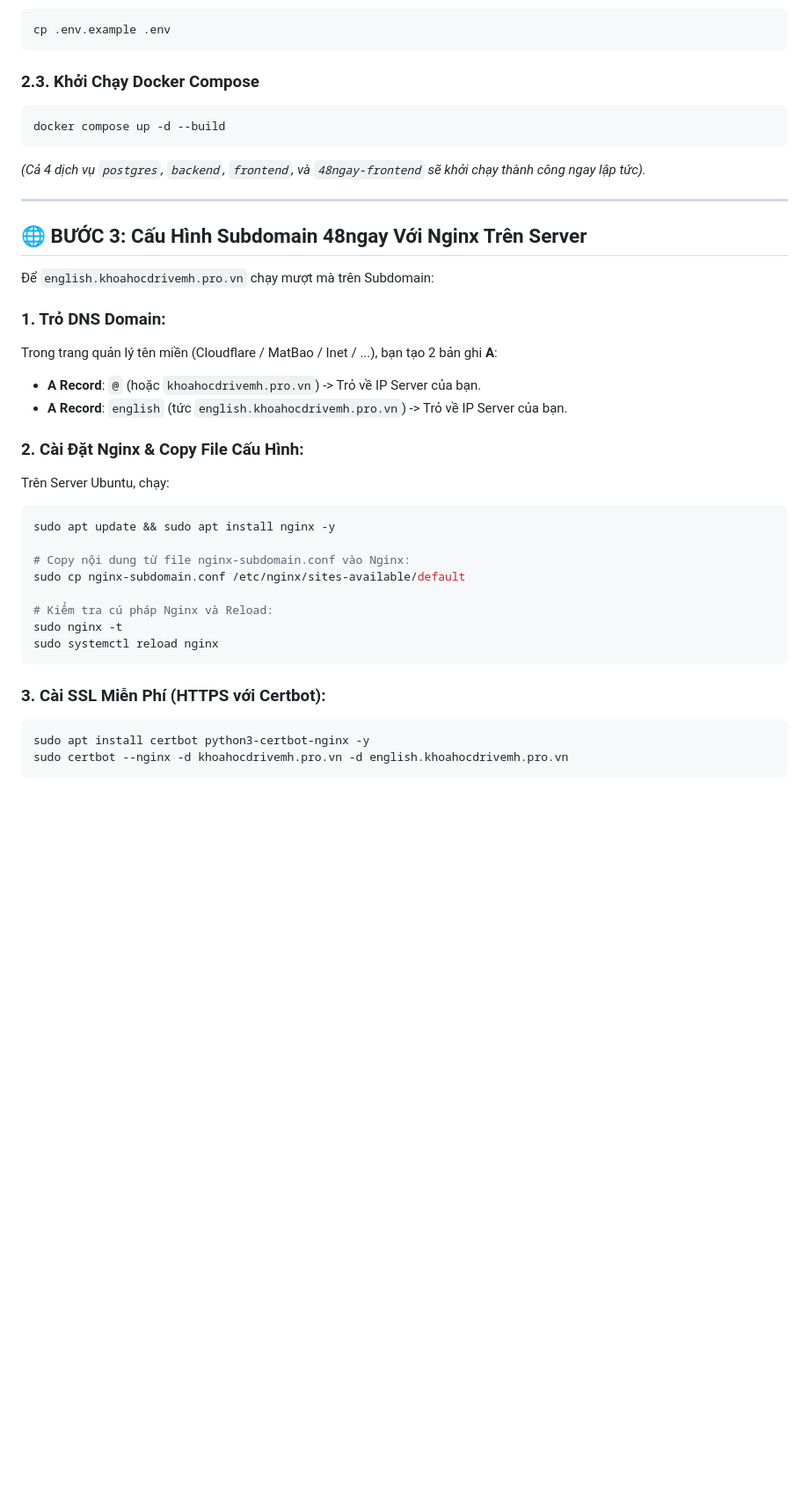
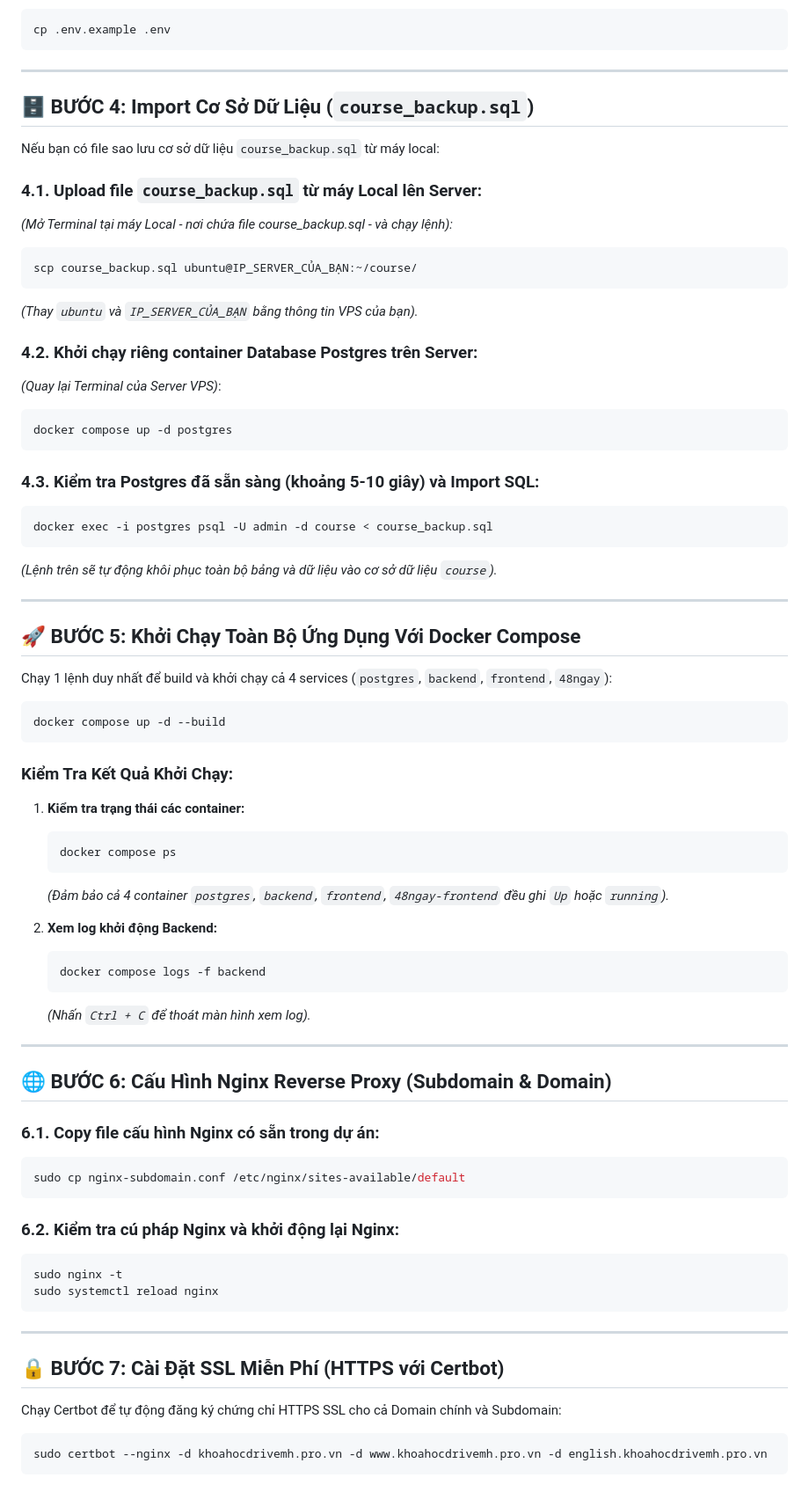
Before and after one commit to Hungmai06/course, a Markdown page: DEPLOY.md, the part around one of its changes. Shown at 88% size. Drawn GitHub-style; blank space fills up the shorter version.

````diff
--- a/DEPLOY.md
+++ b/DEPLOY.md
@@ -49,39 +71,76 @@ File `.env.example` đã có sẵn 100% dữ liệu thực tế. Bạn chỉ c
 cp .env.example .env
 ```
 
-### 2.3. Khởi Chạy Docker Compose
+---
+
+## 🗄️ BƯỚC 4: Import Cơ Sở Dữ Liệu (`course_backup.sql`)
+
+Nếu bạn có file sao lưu cơ sở dữ liệu `course_backup.sql` từ máy local:
+
+### 4.1. Upload file `course_backup.sql` từ máy Local lên Server:
+*(Mở Terminal tại máy Local - nơi chứa file course_backup.sql - và chạy lệnh):*
+```bash
+scp course_backup.sql ubuntu@IP_SERVER_CỦA_BẠN:~/course/
+```
+*(Thay `ubuntu` và `IP_SERVER_CỦA_BẠN` bằng thông tin VPS của bạn).*
+
+### 4.2. Khởi chạy riêng container Database Postgres trên Server:
+*(Quay lại Terminal của Server VPS)*:
+```bash
+docker compose up -d postgres
+```
+
+### 4.3. Kiểm tra Postgres đã sẵn sàng (khoảng 5-10 giây) và Import SQL:
+```bash
+docker exec -i postgres psql -U admin -d course < course_backup.sql
+```
+*(Lệnh trên sẽ tự động khôi phục toàn bộ bảng và dữ liệu vào cơ sở dữ liệu `course`).*
+
+---
+
+## 🚀 BƯỚC 5: Khởi Chạy Toàn Bộ Ứng Dụng Với Docker Compose
+
+Chạy 1 lệnh duy nhất để build và khởi chạy cả 4 services (`postgres`, `backend`, `frontend`, `48ngay`):
+
 ```bash
 docker compose up -d --build
 ```
-*(Cả 4 dịch vụ `postgres`, `backend`, `frontend`, và `48ngay-frontend` sẽ khởi chạy thành công ngay lập tức).*
+
+### Kiểm Tra Kết Quả Khởi Chạy:
+1. **Kiểm tra trạng thái các container:**
+   ```bash
+   docker compose ps
+   ```
+   *(Đảm bảo cả 4 container `postgres`, `backend`, `frontend`, `48ngay-frontend` đều ghi `Up` hoặc `running`).*
+
+2. **Xem log khởi động Backend:**
+   ```bash
+   docker compose logs -f backend
+   ```
+   *(Nhấn `Ctrl + C` để thoát màn hình xem log).*
 
 ---
 
-## 🌐 BƯỚC 3: Cấu Hình Subdomain 48ngay Với Nginx Trên Server
+## 🌐 BƯỚC 6: Cấu Hình Nginx Reverse Proxy (Subdomain & Domain)
 
-Để `english.khoahocdrivemh.pro.vn` chạy mượt mà trên Subdomain:
+### 6.1. Copy file cấu hình Nginx có sẵn trong dự án:
+```bash
+sudo cp nginx-subdomain.conf /etc/nginx/sites-available/default
+```
 
-### 1. Trỏ DNS Domain:
-Trong trang quản lý tên miền (Cloudflare / MatBao / Inet / ...), bạn tạo 2 bản ghi **A**:
-- **A Record**: `@` (hoặc `khoahocdrivemh.pro.vn`) -> Trỏ về IP Server của bạn.
-- **A Record**: `english` (tức `english.khoahocdrivemh.pro.vn`) -> Trỏ về IP Server của bạn.
-
-### 2. Cài Đặt Nginx & Copy File Cấu Hình:
-Trên Server Ubuntu, chạy:
+### 6.2. Kiểm tra cú pháp Nginx và khởi động lại Nginx:
 ```bash
-sudo apt update && sudo apt install nginx -y
-
-# Copy nội dung từ file nginx-subdomain.conf vào Nginx:
-sudo cp nginx-subdomain.conf /etc/nginx/sites-available/default
-
-# Kiểm tra cú pháp Nginx và Reload:
 sudo nginx -t
 sudo systemctl reload nginx
 ```
 
-### 3. Cài SSL Miễn Phí (HTTPS với Certbot):
+---
+
+## 🔒 BƯỚC 7: Cài Đặt SSL Miễn Phí (HTTPS với Certbot)
+
+Chạy Certbot để tự động đăng ký chứng chỉ HTTPS SSL cho cả Domain chính và Subdomain:
+
 ```bash
-sudo apt install certbot python3-certbot-nginx -y
-sudo certbot --nginx -d khoahocdrivemh.pro.vn -d english.khoahocdrivemh.pro.vn
+sudo certbot --nginx -d khoahocdrivemh.pro.vn -d www.khoahocdrivemh.pro.vn -d english.khoahocdrivemh.pro.vn
 ```
 
````
Also changed, not shown: other parts of DEPLOY.md (+71 -23 lines).
